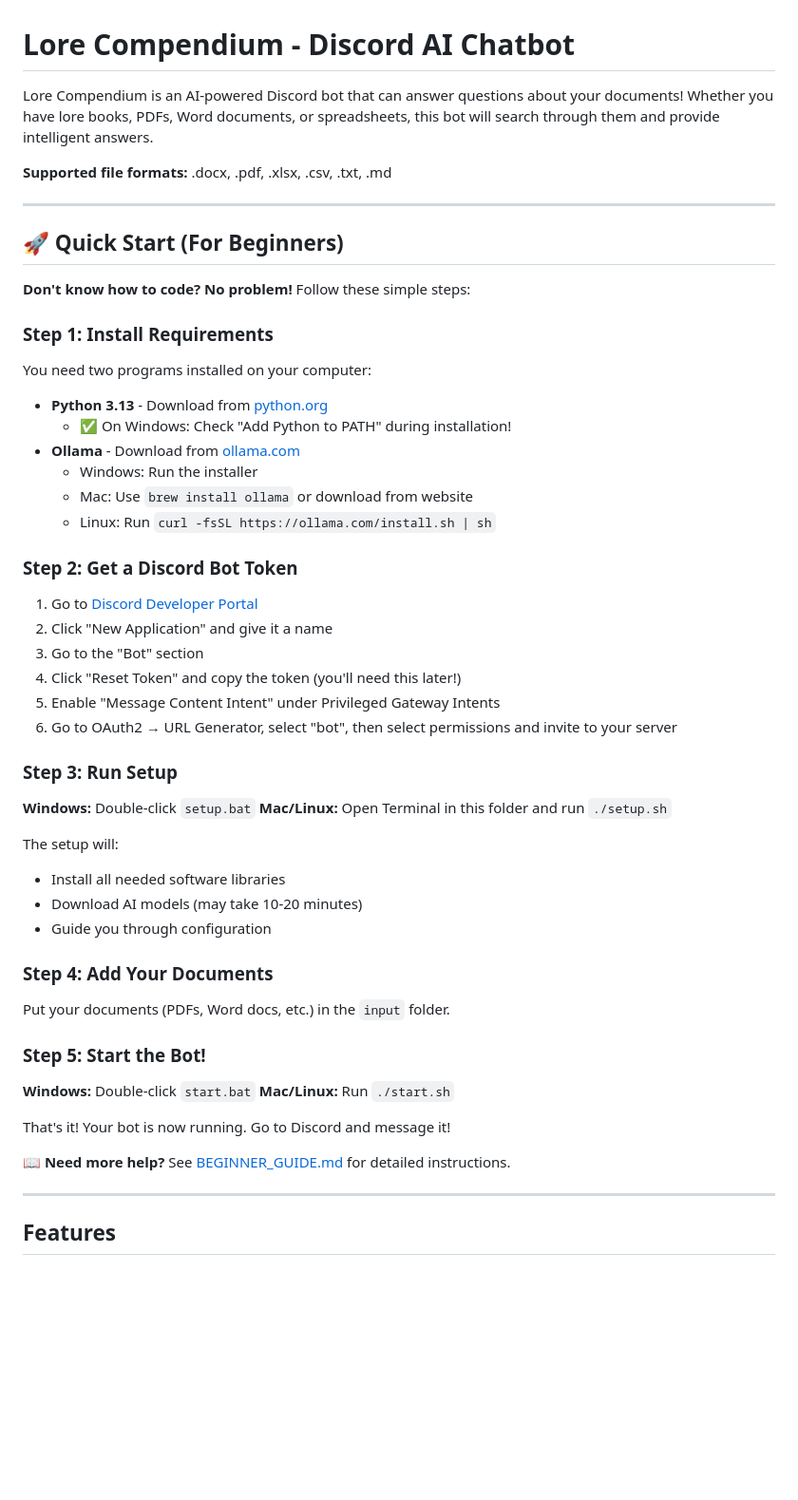
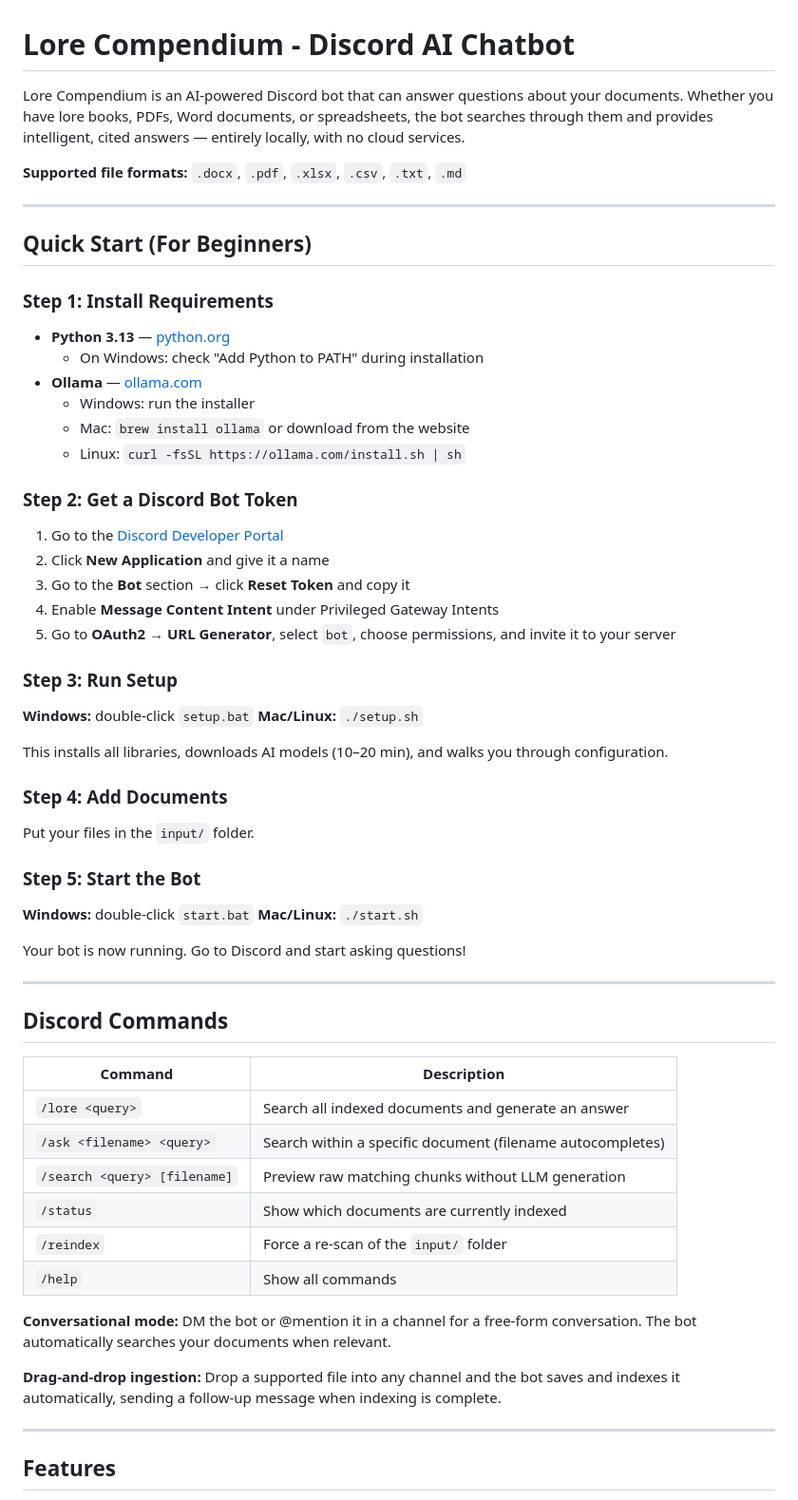
Before and after one commit to NickSanft/LoreCompendium, a Markdown page: README.md, the part around one of its changes. Shown at 95% size. Rendered like a GitHub page; blank space fills up the shorter version.

```diff
--- a/README.md
+++ b/README.md
@@ -1,51 +1,64 @@
 # Lore Compendium - Discord AI Chatbot
 
-Lore Compendium is an AI-powered Discord bot that can answer questions about your documents! Whether you have lore books, PDFs, Word documents, or spreadsheets, this bot will search through them and provide intelligent answers.
+Lore Compendium is an AI-powered Discord bot that can answer questions about your documents. Whether you have lore books, PDFs, Word documents, or spreadsheets, the bot searches through them and provides intelligent, cited answers — entirely locally, with no cloud services.
 
-**Supported file formats:** .docx, .pdf, .xlsx, .csv, .txt, .md
+**Supported file formats:** `.docx`, `.pdf`, `.xlsx`, `.csv`, `.txt`, `.md`
 
 ---
 
-## 🚀 Quick Start (For Beginners)
-
-**Don't know how to code? No problem!** Follow these simple steps:
+## Quick Start (For Beginners)
 
 ### Step 1: Install Requirements
-You need two programs installed on your computer:
-- **Python 3.13** - Download from [python.org](https://www.python.org/downloads/)
-  - ✅ On Windows: Check "Add Python to PATH" during installation!
-- **Ollama** - Download from [ollama.com](https://ollama.com/download)
-  - Windows: Run the installer
-  - Mac: Use `brew install ollama` or download from website
-  - Linux: Run `curl -fsSL https://ollama.com/install.sh | sh`
+
+- **Python 3.13** — [python.org](https://www.python.org/downloads/)
+  - On Windows: check "Add Python to PATH" during installation
+- **Ollama** — [ollama.com](https://ollama.com/download)
+  - Windows: run the installer
+  - Mac: `brew install ollama` or download from the website
+  - Linux: `curl -fsSL https://ollama.com/install.sh | sh`
 
 ### Step 2: Get a Discord Bot Token
-1. Go to [Discord Developer Portal](https://discord.com/developers/applications)
-2. Click "New Application" and give it a name
-3. Go to the "Bot" section
-4. Click "Reset Token" and copy the token (you'll need this later!)
-5. Enable "Message Content Intent" under Privileged Gateway Intents
-6. Go to OAuth2 → URL Generator, select "bot", then select permissions and invite to your server
+
+1. Go to the [Discord Developer Portal](https://discord.com/developers/applications)
+2. Click **New Application** and give it a name
+3. Go to the **Bot** section → click **Reset Token** and copy it
+4. Enable **Message Content Intent** under Privileged Gateway Intents
+5. Go to **OAuth2 → URL Generator**, select `bot`, choose permissions, and invite it to your server
 
 ### Step 3: Run Setup
-**Windows:** Double-click `setup.bat`
-**Mac/Linux:** Open Terminal in this folder and run `./setup.sh`
 
-The setup will:
-- Install all needed software libraries
-- Download AI models (may take 10-20 minutes)
-- Guide you through configuration
+**Windows:** double-click `setup.bat`
+**Mac/Linux:** `./setup.sh`
 
-### Step 4: Add Your Documents
-Put your documents (PDFs, Word docs, etc.) in the `input` folder.
+This installs all libraries, downloads AI models (10–20 min), and walks you through configuration.
 
-### Step 5: Start the Bot!
-**Windows:** Double-click `start.bat`
-**Mac/Linux:** Run `./start.sh`
+### Step 4: Add Documents
 
-That's it! Your bot is now running. Go to Discord and message it!
+Put your files in the `input/` folder.
 
-📖 **Need more help?** See [BEGINNER_GUIDE.md](BEGINNER_GUIDE.md) for detailed instructions.
+### Step 5: Start the Bot
+
+**Windows:** double-click `start.bat`
+**Mac/Linux:** `./start.sh`
+
+Your bot is now running. Go to Discord and start asking questions!
+
+---
+
+## Discord Commands
+
+| Command | Description |
+|---|---|
+| `/lore <query>` | Search all indexed documents and generate an answer |
+| `/ask <filename> <query>` | Search within a specific document (filename autocompletes) |
+| `/search <query> [filename]` | Preview raw matching chunks without LLM generation |
+| `/status` | Show which documents are currently indexed |
+| `/reindex` | Force a re-scan of the `input/` folder |
+| `/help` | Show all commands |
+
+**Conversational mode:** DM the bot or @mention it in a channel for a free-form conversation. The bot automatically searches your documents when relevant.
+
+**Drag-and-drop ingestion:** Drop a supported file into any channel and the bot saves and indexes it automatically, sending a follow-up message when indexing is complete.
 
 ---
 
```
Also changed, not shown: other parts of README.md (+84 -38 lines).
